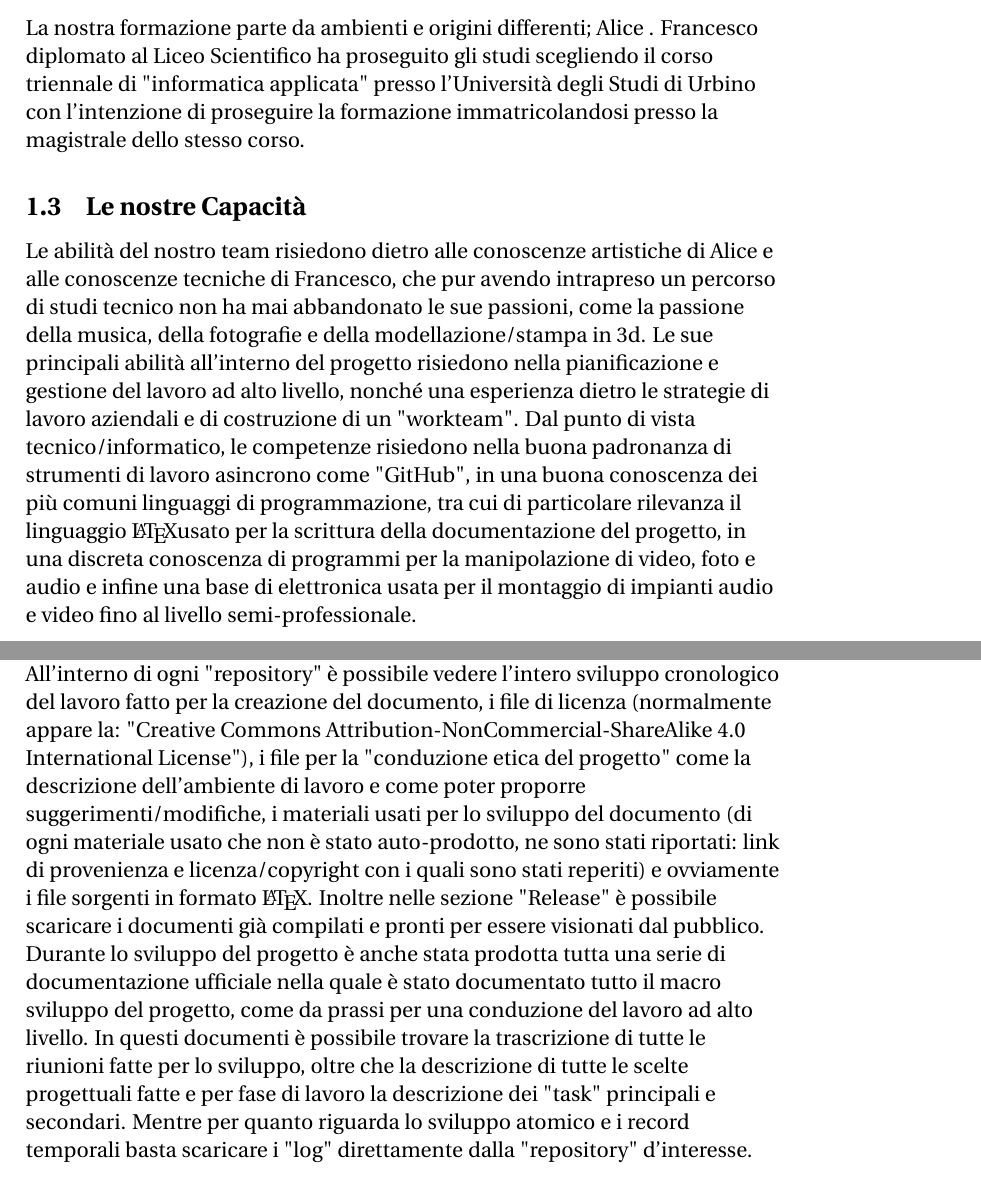
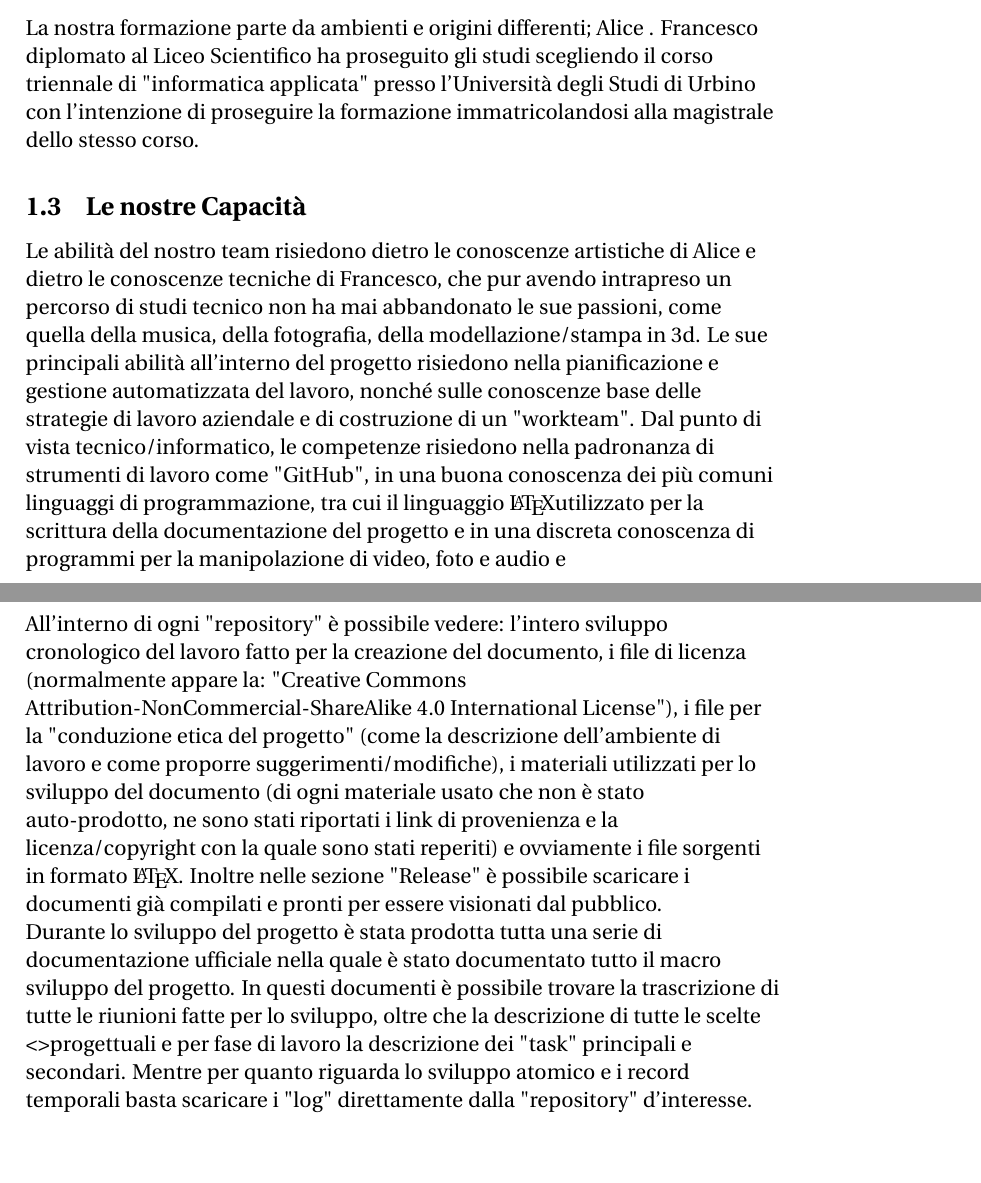
Before and after one commit to Pomodoro-Musei-di-Pesaro/Pomodoro-Musei-di-Pesaro-Report, a LaTeX document (Report/Pomodoro_Musei_di_Pesaro_Report_Version2.tex): two parts of pages 3 and 5 of 6, joined at a grey line, cut so that both start at the same text, the shorter picture padded with empty space. Compiled offline with pdfLaTeX.

Commit message:
Proseguimento correzione del documento

```diff
--- a/Report/Pomodoro_Musei_di_Pesaro_Report_Version2.tex
+++ b/Report/Pomodoro_Musei_di_Pesaro_Report_Version2.tex
@@ -44,26 +44,27 @@ version={4.0},
 				\subsection{I nostri studi}
 				La nostra formazione parte da ambienti e origini differenti; Alice
 				% Parte di Alice
-				 . Francesco diplomato al Liceo Scientifico ha proseguito gli studi scegliendo il corso triennale di "informatica applicata" presso l'Università degli Studi di Urbino con l'intenzione di proseguire la formazione immatricolandosi presso la magistrale dello stesso corso.
+				 . Francesco diplomato al Liceo Scientifico ha proseguito gli studi scegliendo il corso triennale di "informatica applicata" presso l'Università degli Studi di Urbino con l'intenzione di proseguire la formazione immatricolandosi alla magistrale dello stesso corso.
 				 %Fine correzione
 
 				\subsection{Le nostre Capacità}
-				Le abilità del nostro team risiedono dietro alle conoscenze artistiche di Alice
+				Le abilità del nostro team risiedono dietro le conoscenze artistiche di Alice
 				% Parte di Alice
-				e alle conoscenze tecniche di Francesco, che pur avendo intrapreso un percorso di studi tecnico non ha mai abbandonato le sue passioni, come la passione della musica, della fotografie e della modellazione/stampa in 3d. Le sue principali abilità all'interno del progetto risiedono nella pianificazione e gestione del lavoro ad alto livello, nonché una esperienza dietro le strategie di lavoro aziendali e di costruzione di un "workteam". Dal punto di vista tecnico/informatico, le competenze risiedono nella buona padronanza di strumenti di lavoro asincrono come "GitHub", in una buona conoscenza dei più comuni linguaggi di programmazione, tra cui di particolare rilevanza il linguaggio \LaTeX usato per la scrittura della documentazione del progetto, in una discreta conoscenza di programmi per la manipolazione di video, foto e audio e infine una base di elettronica usata per il montaggio di impianti audio e video fino al livello semi-professionale.
+				e dietro le conoscenze tecniche di Francesco, che pur avendo intrapreso un percorso di studi tecnico non ha mai abbandonato le sue passioni, come quella della musica, della fotografia, della modellazione/stampa in 3d. Le sue principali abilità all'interno del progetto risiedono nella pianificazione e gestione automatizzata del lavoro, nonché sulle conoscenze base delle strategie di lavoro aziendale e di costruzione di un "workteam". Dal punto di vista tecnico/informatico, le competenze risiedono nella padronanza di strumenti di lavoro come "GitHub", in una buona conoscenza dei più comuni linguaggi di programmazione, tra cui il linguaggio \LaTeX utilizzato per la scrittura della documentazione del progetto e in una discreta conoscenza di programmi per la manipolazione di video, foto e audio e% una base di elettronica usata per il montaggio di impianti audio e video fino al livello semi-professionale.
 
 			\section{Presentazione del progetto}
 				\subsection{Obiettivo del progetto}
-				L'obiettivo del progetto è quello di fornire sia agli operatori dei musei che anche ai turisti delle guide rigorose per la spiegazione delle opere contenute nei musei, oltre che fornire una serie di strumenti/documenti avanzati per poter presentare le opere in maniera attraente ed innovativa.
+				L'obiettivo del progetto è quello di fornire sia agli operatori dei musei che ai turisti delle guide rigorose per la spiegazione delle opere contenute nei musei, oltre che fornire una serie di strumenti/documenti avanzati per poter presentare le opere in maniera attraente ed innovativa.
 
 				\subsection{Il lavoro svolto}
-				Come scelta preliminare si è deciso di sviluppare un progetto "open-source", non solo per rispettare la legge europea che impone che i progetti pubblici siano "open-source" ma anche per il fatto che crediamo nella cooperazione tra le persone, ed in particolare nella cooperazione della "community" nei riguardi del progetto. Lo sviluppo del progetto è avvenuto nei termini dell'etica definita dalla "open source foundation" per tanto sia la licenza di pubblicazione (Creative Commons Attribution-NonCommercial-ShareAlike 4.0 International License) che gli strumenti di lavoro usati ("GitHub" per la gestione del lavoro asincrono e il linguaggio \LaTeX), rispettano questa condizione.\\
-				La piattaforma di sviluppo asincrono "GitHub" (basata su "Git") non solo permette di tenere traccia (senza possibilità di modifica) di tutti i cambiamenti effettuati nel corso dello sviluppo, ma offre anche uno spazio web nel quale poter pubblicare secondo canoni il progetto ed inoltre mette a disposizione uno spazio per poter accogliere eventuali suggerimenti/modifiche da parte di utenti interessati al progetto.\\
-				Mentre il linguaggio \LaTeX è un linguaggio avanzato per la creazione di documenti formali, essendo un linguaggio di programmazione non solo mette a disposizione il pieno controllo di tutti gli aspetti che riguardano il documento, ma permette anche di integrare funzioni (come ad esempio delle librerie grafiche per gestire le immagini) aggiuntive per la creazione di contenuti collaterali alla scrittura, che aumentano la capacità espressiva tramite questo linguaggio, oltre che permette di automatizzare molte delle operazioni che normalmente con un programma tipo "word" sarebbe necessario fare a mano.\\
+				Come scelta preliminare si è deciso di sviluppare un progetto "open-source", non solo per rispettare la legge europea ma anche perché crediamo nella cooperazione tra le persone ed in particolare nella cooperazione della "community" nei riguardi del progetto. Lo sviluppo del progetto rispetta i termini dell'etica definita dalla "open source foundation" pertanto sia la licenza di pubblicazione (Creative Commons Attribution-NonCommercial-ShareAlike 4.0 International License) che gli strumenti di lavoro utilizzati ("GitHub" per la gestione del lavoro asincrono e il linguaggio \LaTeX), rispettano questa condizione.\\
+				La piattaforma di sviluppo asincrono "GitHub" (basata su "Git") non solo permette di tenere traccia (senza possibilità di modifica) di tutti i cambiamenti effettuati nel corso dello sviluppo, ma offre anche uno spazio web nel quale pubblicare il progetto e mette a disposizione uno spazio per accogliere eventuali suggerimenti/modifiche da parte di utenti interessati al progetto.\\
+				Il linguaggio \LaTeX è un linguaggio avanzato per la creazione di documenti formali; essendo un linguaggio di programmazione non solo mette a disposizione il pieno controllo di tutti gli aspetti che riguardano il documento, ma permette anche di integrare funzioni aggiuntive (per esempio delle librerie grafiche per la gestione avanzata delle immagini) per la creazione di contenuti collaterali alla scrittura, che aumentano la capacità espressiva e che permettono di automatizzare molte delle operazioni che normalmente con un programma tipo "word" sarebbe necessario fare a mano.\\
 				 \bigskip
-				 Per prima cosa per poter organizzare al meglio i veri documenti, è stata aperta su "GitHub" una organizzazione con il nome del progetto (raggiungibile tramite questo link: ). Successivamente sono state aperte delle "repository" per contenere in maniera ordinata tutti i file che riguardano i documenti prodotti. Le tre "repository" principali sono: "Guida-per-Tour-Bambini-Musei-Civici", "Guida-per-Tour-Audulti-Musei-Civici" e "Tour-ai-Musei-Oliveriani".\\
-				 All'interno di ogni "repository" è possibile vedere l'intero sviluppo cronologico del lavoro fatto per la creazione del documento,  i file di licenza (normalmente appare la: "Creative Commons Attribution-NonCommercial-ShareAlike 4.0 International License"), i file per la "conduzione etica del progetto" come la descrizione dell'ambiente di lavoro e come poter proporre suggerimenti/modifiche, i materiali usati per lo sviluppo del documento (di ogni materiale usato che non è stato auto-prodotto, ne sono stati riportati: link di provenienza e licenza/copyright con i quali sono stati reperiti) e ovviamente i file sorgenti in formato \LaTeX. Inoltre nelle sezione "Release" è possibile scaricare i documenti già compilati e pronti per essere visionati dal pubblico.\\
-				 Durante lo sviluppo del progetto è anche stata prodotta tutta una serie di documentazione ufficiale nella quale è stato documentato tutto il macro sviluppo del progetto, come da prassi per una conduzione del lavoro ad alto livello. In questi documenti è possibile trovare la trascrizione di tutte le riunioni fatte per lo sviluppo, oltre che la descrizione di tutte le scelte progettuali fatte e per fase di lavoro la descrizione dei "task" principali e secondari. Mentre per quanto riguarda lo sviluppo atomico e i record temporali basta scaricare i "log" direttamente dalla "repository" d'interesse.
+				 Inizialmente per organizzare al meglio i vari documenti, è stata aperta su "GitHub" un'organizzazione con il nome del progetto (raggiungibile tramite questo link: ). Successivamente sono state aperte delle "repository" per contenere in maniera ordinata tutti i file che riguardano i documenti prodotti. Le tre "repository" principali sono: "Guida-per-Tour-Bambini-Musei-Civici", "Guida-per-Tour-Audulti-Musei-Civici" e "Tour-ai-Musei-Oliveriani".\\
+				 All'interno di ogni "repository" è possibile vedere: l'intero sviluppo cronologico del lavoro fatto per la creazione del documento,  i file di licenza (normalmente appare la: "Creative Commons Attribution-NonCommercial-ShareAlike 4.0 International License"), i file per la "conduzione etica del progetto" (come la descrizione dell'ambiente di lavoro e come proporre suggerimenti/modifiche), i materiali utilizzati per lo sviluppo del documento (di ogni materiale usato che non è stato auto-prodotto, ne sono stati riportati i link di provenienza e la licenza/copyright con la quale sono stati reperiti) e ovviamente i file sorgenti in formato \LaTeX. Inoltre nelle sezione "Release" è possibile scaricare i documenti già compilati e pronti per essere visionati dal pubblico.\\
+				 Durante lo sviluppo del progetto è stata prodotta tutta una serie di documentazione ufficiale nella quale è stato documentato tutto il macro sviluppo del progetto. In questi documenti è possibile trovare la trascrizione di tutte le riunioni fatte per lo sviluppo, oltre che la descrizione di tutte le scelte <>progettuali e per fase di lavoro la descrizione dei "task" principali e secondari. Mentre per quanto riguarda lo sviluppo atomico e i record temporali basta scaricare i "log" direttamente dalla "repository" d'interesse.
+				 % Fine correzione fino al diamante e bisogna ritoccare la frase commentata sopra
 
 				 \subsection{Presentazione del progetto}
 				 È possibile accedere alla organizzazione dove sono contenute la varie parti del progetto da questo link:\\
```
